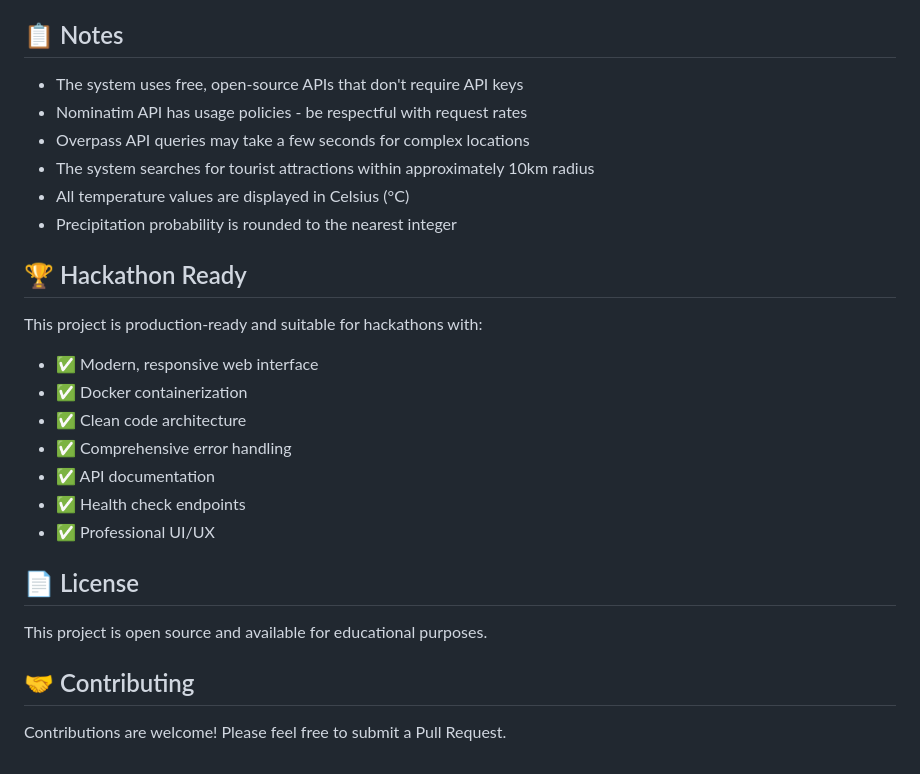
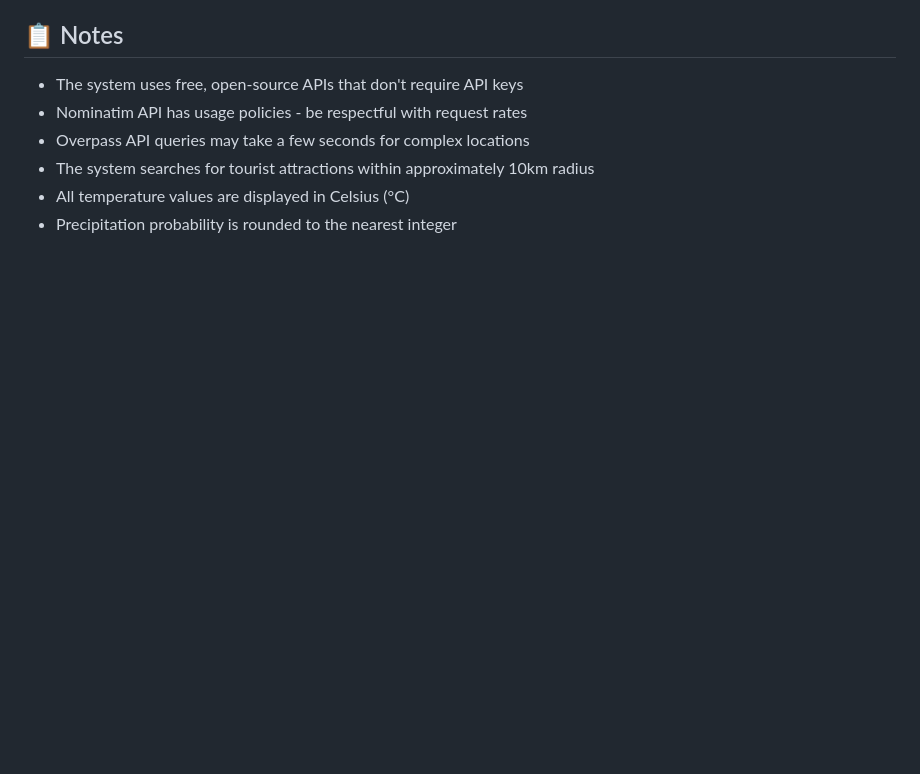
Before and after one commit to Ipmo22c/tourism, a Markdown page: README.md, the part around the change. Rendered like a GitHub page; blank space fills up the shorter version.

```diff
--- a/README.md
+++ b/README.md
@@ -258,22 +258,3 @@ Test the system with various queries:
 - The system searches for tourist attractions within approximately 10km radius
 - All temperature values are displayed in Celsius (°C)
 - Precipitation probability is rounded to the nearest integer
-
-## 🏆 Hackathon Ready
-
-This project is production-ready and suitable for hackathons with:
-- ✅ Modern, responsive web interface
-- ✅ Docker containerization
-- ✅ Clean code architecture
-- ✅ Comprehensive error handling
-- ✅ API documentation
-- ✅ Health check endpoints
-- ✅ Professional UI/UX
-
-## 📄 License
-
-This project is open source and available for educational purposes.
-
-## 🤝 Contributing
-
-Contributions are welcome! Please feel free to submit a Pull Request.
```
